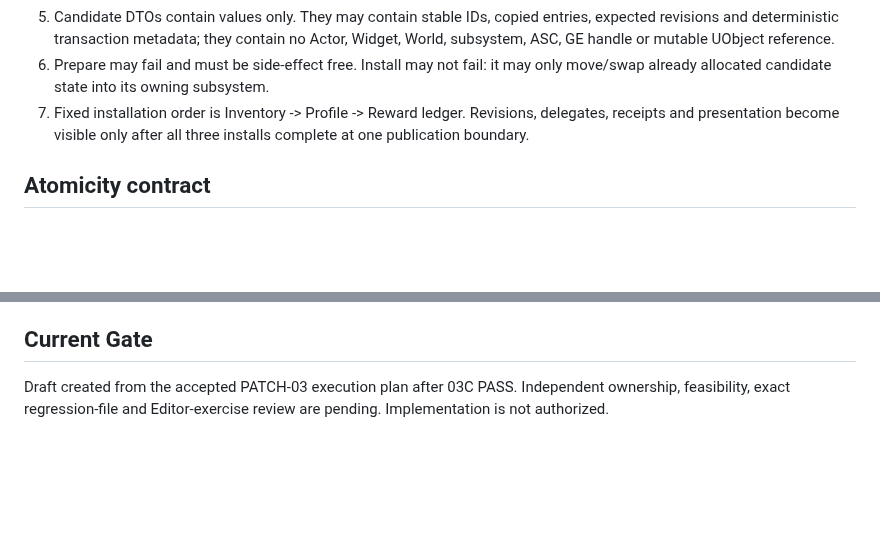
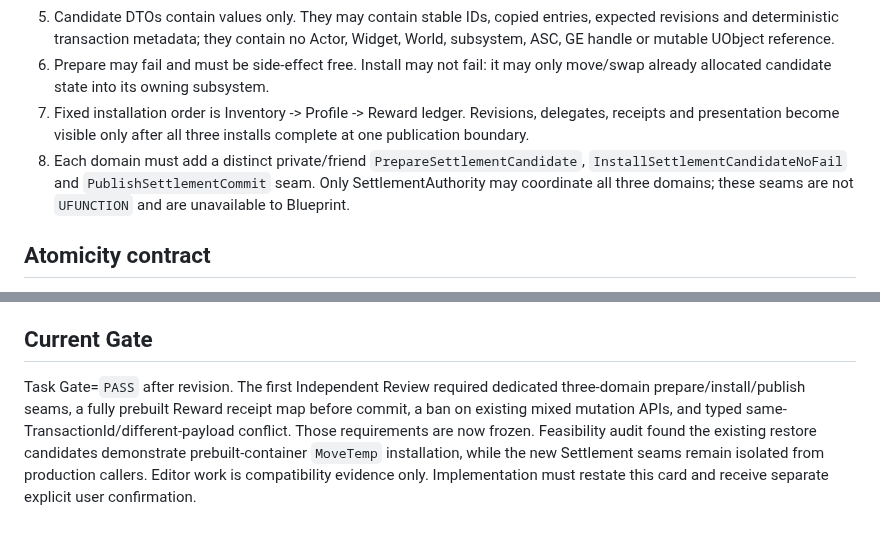
Before and after one commit to lai-sgjp/HSR, a Markdown page: tasks/active-task.md, 2 parts joined by grey strips. Rendered like a GitHub page; blank space fills up the shorter version.

```diff
--- a/tasks/active-task.md
+++ b/tasks/active-task.md
@@ -21,6 +21,7 @@ This card is a planning artifact. No Source, Content, Config, Build, Automation,
 5. Candidate DTOs contain values only. They may contain stable IDs, copied entries, expected revisions and deterministic transaction metadata; they contain no Actor, Widget, World, subsystem, ASC, GE handle or mutable UObject reference.
 6. Prepare may fail and must be side-effect free. Install may not fail: it may only move/swap already allocated candidate state into its owning subsystem.
 7. Fixed installation order is Inventory -> Profile -> Reward ledger. Revisions, delegates, receipts and presentation become visible only after all three installs complete at one publication boundary.
+8. Each domain must add a distinct private/friend `PrepareSettlementCandidate`, `InstallSettlementCandidateNoFail` and `PublishSettlementCommit` seam. Only SettlementAuthority may coordinate all three domains; these seams are not `UFUNCTION` and are unavailable to Blueprint.
 
 ## Atomicity contract
 
@@ -114,4 +120,4 @@ Required read-only regressions are `HSR.Inventory` (currently 3 tests), `HSR.Rew
 
 ## Current Gate
 
-Draft created from the accepted PATCH-03 execution plan after 03C PASS. Independent ownership, feasibility, exact regression-file and Editor-exercise review are pending. Implementation is not authorized.
+Task Gate=`PASS` after revision. The first Independent Review required dedicated three-domain prepare/install/publish seams, a fully prebuilt Reward receipt map before commit, a ban on existing mixed mutation APIs, and typed same-TransactionId/different-payload conflict. Those requirements are now frozen. Feasibility audit found the existing restore candidates demonstrate prebuilt-container `MoveTemp` installation, while the new Settlement seams remain isolated from production callers. Editor work is compatibility evidence only. Implementation must restate this card and receive separate explicit user confirmation.
```
Also changed, not shown: other parts of tasks/active-task.md (+6 -1 lines), tasks/final-review.md (added, +53 -0 lines).
